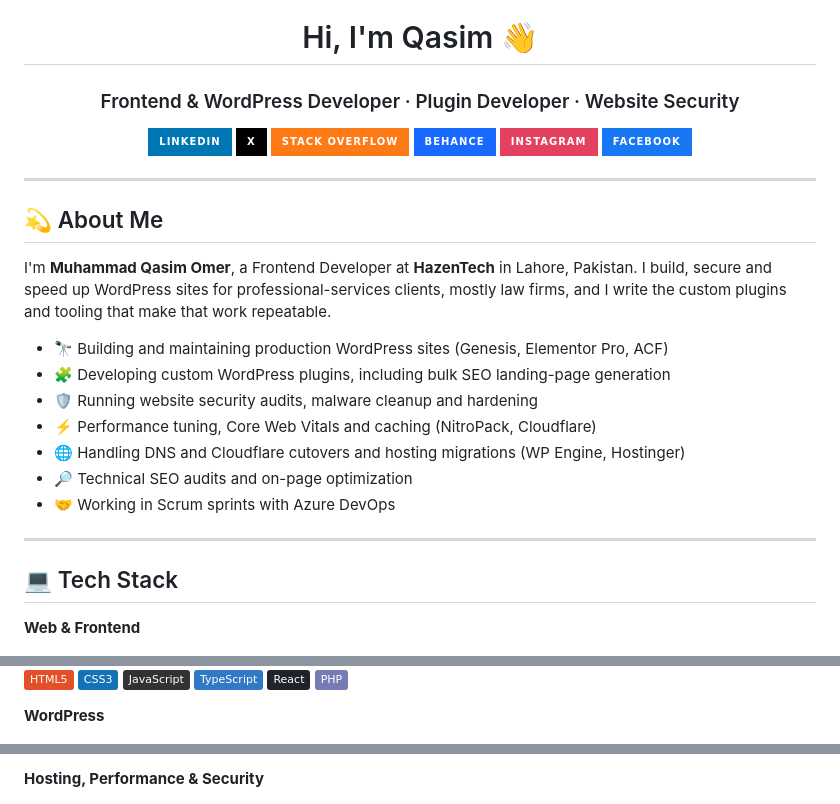
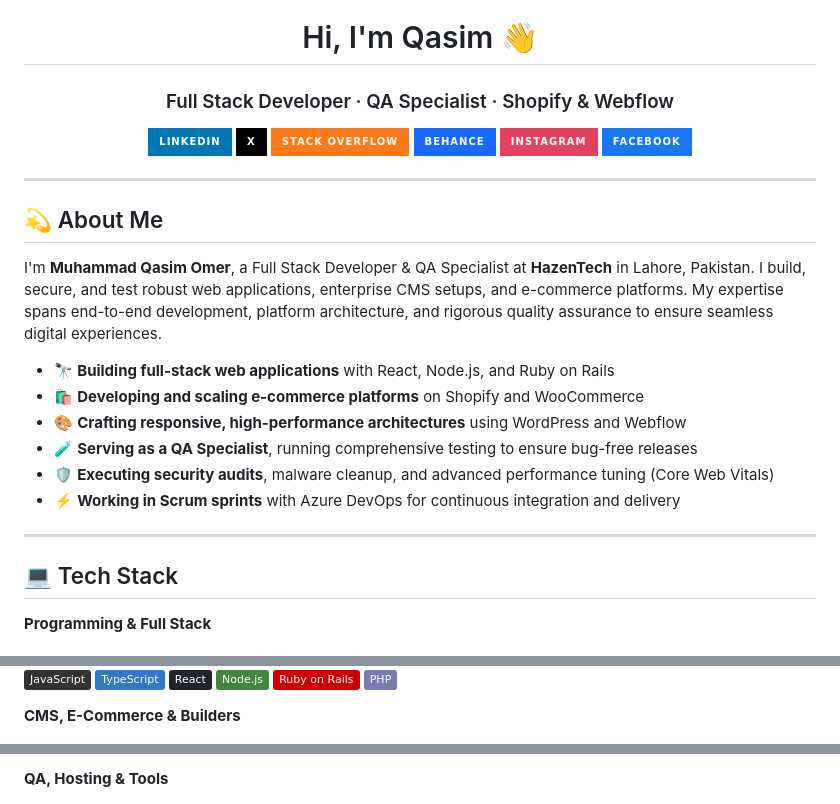
Before and after one commit to QasimOmer/QasimOmer, a Markdown page: README.md, 3 parts joined by grey strips. GitHub-like rendering; badges without logos.

Commit message:
Revise README to reflect full stack development skills

```diff
--- a/README.md
+++ b/README.md
@@ -1,5 +1,5 @@
 <h1 align="center">Hi, I'm Qasim 👋</h1>
-<h3 align="center">Frontend & WordPress Developer · Plugin Developer · Website Security</h3>
+<h3 align="center">Full Stack Developer · QA Specialist · Shopify & Webflow</h3>
 
 <p align="center">
   <a href="https://linkedin.com/in/mqasimomer"><img src="https://img.shields.io/badge/LinkedIn-0077B5?style=for-the-badge&logo=linkedin&logoColor=white" /></a>
@@ -14,19 +14,18 @@
 
 ## 💫 About Me
 
-I'm **Muhammad Qasim Omer**, a Frontend Developer at **HazenTech** in Lahore, Pakistan. I build, secure and speed up WordPress sites for professional-services clients, mostly law firms, and I write the custom plugins and tooling that make that work repeatable.
+I'm **Muhammad Qasim Omer**, a Full Stack Developer & QA Specialist at **HazenTech** in Lahore, Pakistan. I build, secure, and test robust web applications, enterprise CMS setups, and e-commerce platforms. My expertise spans end-to-end development, platform architecture, and rigorous quality assurance to ensure seamless digital experiences.
 
-- 🔭 Building and maintaining production WordPress sites (Genesis, Elementor Pro, ACF)
-- 🧩 Developing custom WordPress plugins, including bulk SEO landing-page generation
-- 🛡️ Running website security audits, malware cleanup and hardening
-- ⚡ Performance tuning, Core Web Vitals and caching (NitroPack, Cloudflare)
-- 🌐 Handling DNS and Cloudflare cutovers and hosting migrations (WP Engine, Hostinger)
-- 🔎 Technical SEO audits and on-page optimization
-- 🤝 Working in Scrum sprints with Azure DevOps
+- 🔭 **Building full-stack web applications** with React, Node.js, and Ruby on Rails
+- 🛍️ **Developing and scaling e-commerce platforms** on Shopify and WooCommerce
+- 🎨 **Crafting responsive, high-performance architectures** using WordPress and Webflow
+- 🧪 **Serving as a QA Specialist**, running comprehensive testing to ensure bug-free releases
+- 🛡️ **Executing security audits**, malware cleanup, and advanced performance tuning (Core Web Vitals)
+- ⚡ **Working in Scrum sprints** with Azure DevOps for continuous integration and delivery
 
 ---
 
 ## 💻 Tech Stack
 
-**Web & Frontend**
+**Programming & Full Stack**
 
@@ -35,8 +32,10 @@ I'm **Muhammad Qasim Omer**, a Frontend Developer at **HazenTech** in Lahore, Pa
 ![JavaScript](https://img.shields.io/badge/JavaScript-323330?style=flat&logo=javascript&logoColor=F7DF1E)
 ![TypeScript](https://img.shields.io/badge/TypeScript-3178C6?style=flat&logo=typescript&logoColor=white)
 ![React](https://img.shields.io/badge/React-20232A?style=flat&logo=react&logoColor=61DAFB)
+![Node.js](https://img.shields.io/badge/Node.js-43853D?style=flat&logo=node.js&logoColor=white)
+![Ruby on Rails](https://img.shields.io/badge/Ruby_on_Rails-CC0000?style=flat&logo=ruby-on-rails&logoColor=white)
 ![PHP](https://img.shields.io/badge/PHP-777BB4?style=flat&logo=php&logoColor=white)
 
-**WordPress**
+**CMS, E-Commerce & Builders**
 
 ![WordPress](https://img.shields.io/badge/WordPress-21759B?style=flat&logo=wordpress&logoColor=white)
@@ -46,3 +45,3 @@ I'm **Muhammad Qasim Omer**, a Frontend Developer at **HazenTech** in Lahore, Pa
 
-**Hosting, Performance & Security**
+**QA, Hosting & Tools**
 
```
Also changed, not shown: other parts of README.md (+5 -14 lines).
